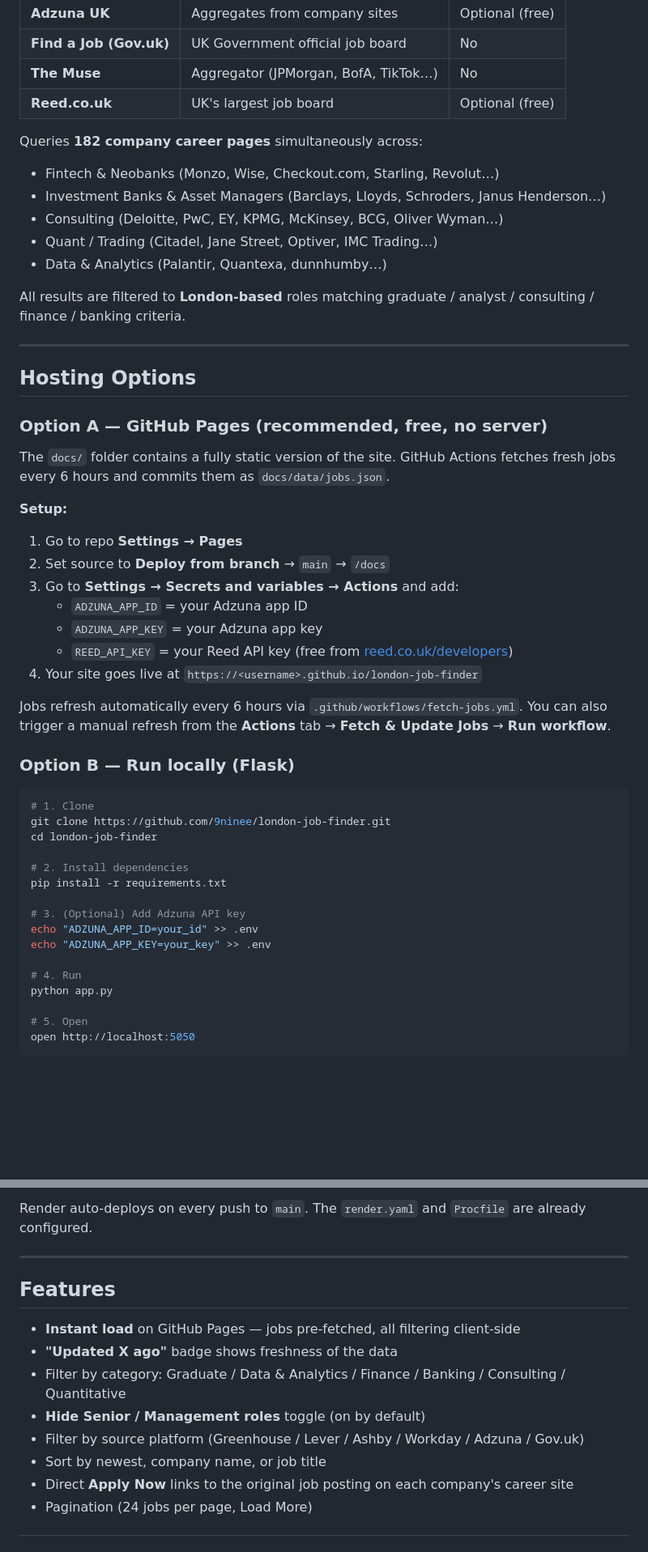
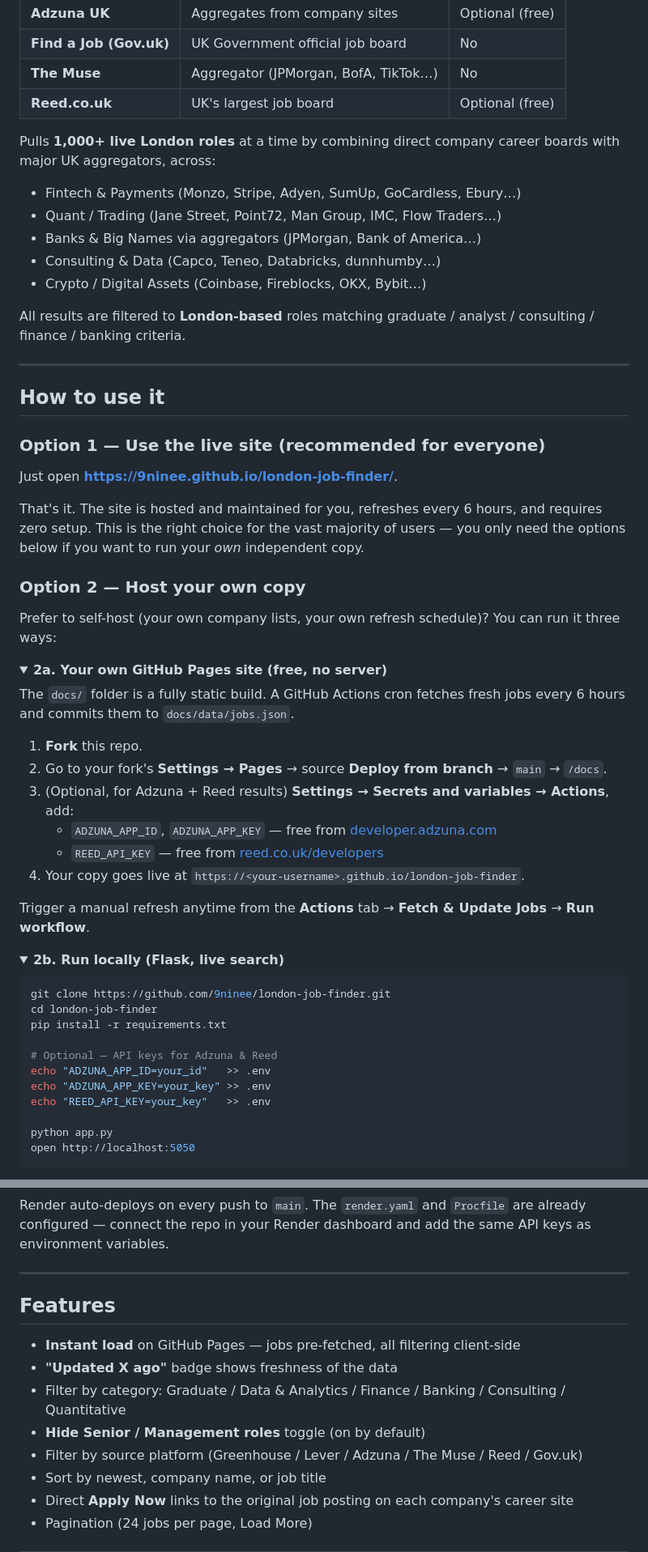
Before and after one commit to 9ninee/london-job-finder, a Markdown page: README.md, 2 parts joined by grey strips. Shown at 81% size. GitHub-like rendering; folded sections open; blank space fills up the shorter version.

Commit message:
Rework README: lead with the live hosted site as the primary way to use it
- Prominent call-to-action: open https://9ninee.github.io/london-job-finder/
  (no setup, no keys, refreshes every 6h) as Option 1 for all users
- Self-hosting demoted to Option 2 (fork GitHub Pages / local Flask / Render),
  collapsed into <details> so it doesn't dominate
- Refresh stale company examples and source-filter list; drop outdated
  "182 companies" count in favour of "1,000+ live London roles"

Co-Authored-By: Claude Sonnet 4.6 <noreply@anthropic.com>

````diff
--- a/README.md
+++ b/README.md
@@ -24,52 +29,62 @@ A job search platform that aggregates graduate roles in **Finance, Banking, Data
 | **The Muse** | Aggregator (JPMorgan, BofA, TikTok…) | No |
 | **Reed.co.uk** | UK's largest job board | Optional (free) |
 
-Queries **182 company career pages** simultaneously across:
-- Fintech & Neobanks (Monzo, Wise, Checkout.com, Starling, Revolut…)
-- Investment Banks & Asset Managers (Barclays, Lloyds, Schroders, Janus Henderson…)
-- Consulting (Deloitte, PwC, EY, KPMG, McKinsey, BCG, Oliver Wyman…)
-- Quant / Trading (Citadel, Jane Street, Optiver, IMC Trading…)
-- Data & Analytics (Palantir, Quantexa, dunnhumby…)
+Pulls **1,000+ live London roles** at a time by combining direct company career
+boards with major UK aggregators, across:
+- Fintech & Payments (Monzo, Stripe, Adyen, SumUp, GoCardless, Ebury…)
+- Quant / Trading (Jane Street, Point72, Man Group, IMC, Flow Traders…)
+- Banks & Big Names via aggregators (JPMorgan, Bank of America…)
+- Consulting & Data (Capco, Teneo, Databricks, dunnhumby…)
+- Crypto / Digital Assets (Coinbase, Fireblocks, OKX, Bybit…)
 
 All results are filtered to **London-based** roles matching graduate / analyst / consulting / finance / banking criteria.
 
 ---
 
-## Hosting Options
+## How to use it
 
-### Option A — GitHub Pages (recommended, free, no server)
+### Option 1 — Use the live site (recommended for everyone)
 
-The `docs/` folder contains a fully static version of the site. GitHub Actions fetches fresh jobs every 6 hours and commits them as `docs/data/jobs.json`.
+Just open **[https://9ninee.github.io/london-job-finder/](https://9ninee.github.io/london-job-finder/)**.
 
-**Setup:**
-1. Go to repo **Settings → Pages**
-2. Set source to **Deploy from branch** → `main` → `/docs`
-3. Go to **Settings → Secrets and variables → Actions** and add:
-   - `ADZUNA_APP_ID` = your Adzuna app ID
-   - `ADZUNA_APP_KEY` = your Adzuna app key
-   - `REED_API_KEY` = your Reed API key (free from [reed.co.uk/developers](https://www.reed.co.uk/developers/jobseeker))
-4. Your site goes live at `https://<username>.github.io/london-job-finder`
+That's it. The site is hosted and maintained for you, refreshes every 6 hours, and
+requires zero setup. This is the right choice for the vast majority of users — you
+only need the options below if you want to run your *own* independent copy.
 
-Jobs refresh automatically every 6 hours via `.github/workflows/fetch-jobs.yml`.
-You can also trigger a manual refresh from the **Actions** tab → **Fetch & Update Jobs** → **Run workflow**.
+### Option 2 — Host your own copy
 
-### Option B — Run locally (Flask)
+Prefer to self-host (your own company lists, your own refresh schedule)? You can run
+it three ways:
+
+<details>
+<summary><strong>2a. Your own GitHub Pages site (free, no server)</strong></summary>
+
+The `docs/` folder is a fully static build. A GitHub Actions cron fetches fresh jobs
+every 6 hours and commits them to `docs/data/jobs.json`.
+
+1. **Fork** this repo.
+2. Go to your fork's **Settings → Pages** → source **Deploy from branch** → `main` → `/docs`.
+3. (Optional, for Adzuna + Reed results) **Settings → Secrets and variables → Actions**, add:
+   - `ADZUNA_APP_ID`, `ADZUNA_APP_KEY` — free from [developer.adzuna.com](https://developer.adzuna.com/)
+   - `REED_API_KEY` — free from [reed.co.uk/developers](https://www.reed.co.uk/developers/jobseeker)
+4. Your copy goes live at `https://<your-username>.github.io/london-job-finder`.
+
+Trigger a manual refresh anytime from the **Actions** tab → **Fetch & Update Jobs** → **Run workflow**.
+</details>
+
+<details>
+<summary><strong>2b. Run locally (Flask, live search)</strong></summary>
 
 ```bash
-# 1. Clone
 git clone https://github.com/9ninee/london-job-finder.git
 cd london-job-finder
-
-# 2. Install dependencies
 pip install -r requirements.txt
 
-# 3. (Optional) Add Adzuna API key
-echo "ADZUNA_APP_ID=your_id" >> .env
+# Optional — API keys for Adzuna & Reed
+echo "ADZUNA_APP_ID=your_id"   >> .env
 echo "ADZUNA_APP_KEY=your_key" >> .env
+echo "REED_API_KEY=your_key"   >> .env
 
-# 4. Run
 python app.py
-
-# 5. Open
 open http://localhost:5050
 ```
@@ -78,5 +95,8 @@ open http://localhost:5050
 
-Render auto-deploys on every push to `main`. The `render.yaml` and `Procfile` are already configured.
+Render auto-deploys on every push to `main`. The `render.yaml` and `Procfile` are
+already configured — connect the repo in your Render dashboard and add the same API
+keys as environment variables.
+</details>
 
 ---
 
@@ -86,7 +106,7 @@ Render auto-deploys on every push to `main`. The `render.yaml` and `Procfile` ar
 - **"Updated X ago"** badge shows freshness of the data
 - Filter by category: Graduate / Data & Analytics / Finance / Banking / Consulting / Quantitative
 - **Hide Senior / Management roles** toggle (on by default)
-- Filter by source platform (Greenhouse / Lever / Ashby / Workday / Adzuna / Gov.uk)
+- Filter by source platform (Greenhouse / Lever / Adzuna / The Muse / Reed / Gov.uk)
 - Sort by newest, company name, or job title
 - Direct **Apply Now** links to the original job posting on each company's career site
 - Pagination (24 jobs per page, Load More)
````
Also changed, not shown: other parts of README.md (+11 -4 lines).
